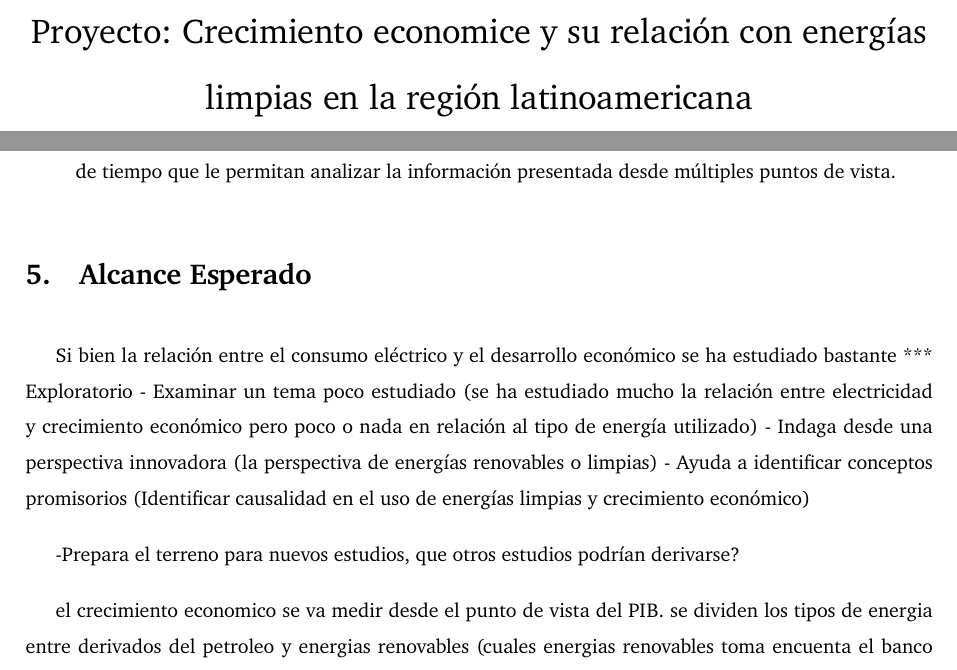
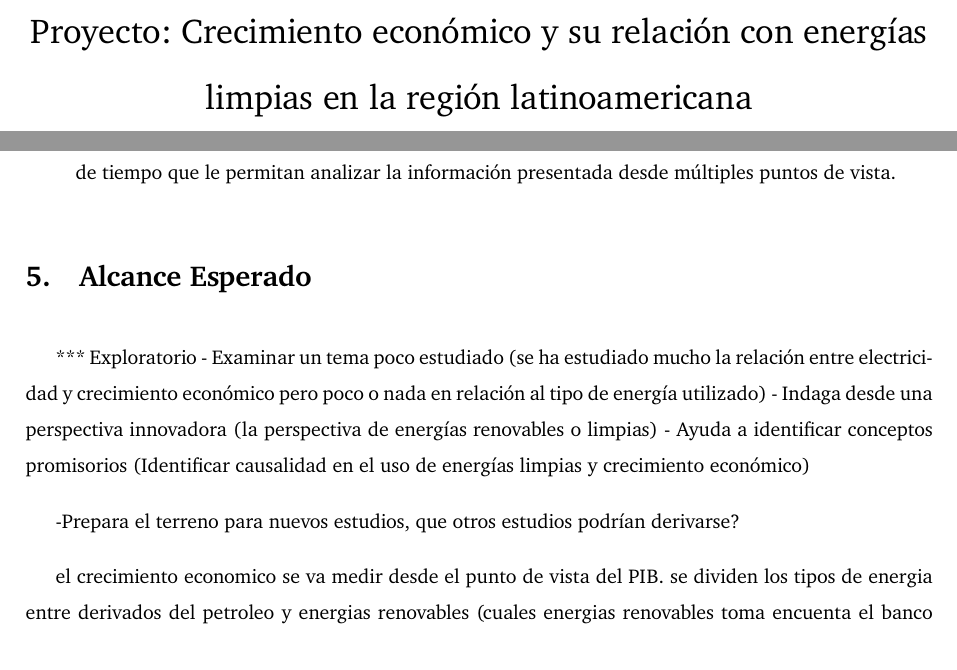
Before and after one commit to asvaaron/proyecto-visualizacion-TEC, a LaTeX document (Propuesta/main.tex): two parts of pages 1 and 3 of 6, joined at a grey line, cut so that both start at the same text. Compiled offline with pdfLaTeX.

Commit message:
Cambios en el títutlo
Agregar cambios al título

```diff
--- a/Propuesta/main.tex
+++ b/Propuesta/main.tex
@@ -25,13 +25,13 @@
 \documentclass{article}
 
 \input{structure.tex} % Include the file specifying the document structure and custom commands
-\usepackage[table]{xcolor}
+
 
 %----------------------------------------------------------------------------------------
 %	ASSIGNMENT INFORMATION
 %----------------------------------------------------------------------------------------
 
-\title{Proyecto: Crecimiento economice y su relación con energías limpias en la región latinoamericana} % Title of the assignment
+\title{Proyecto: Crecimiento económico y su relación con energías limpias en la región latinoamericana} % Title of the assignment
 
 \author{Geykel Hodgson Chavaría\\
 Aaron Sibaja Villalobos
@@ -104,7 +104,6 @@ Para la realización de este trabajo se decidió utilizar la metodología propue
 \end{itemize}
 
 \section{Alcance Esperado}
-Si bien la relación entre el consumo eléctrico y el desarrollo económico se ha estudiado bastante
 *** Exploratorio
 - Examinar un tema poco estudiado (se ha estudiado mucho la relación entre electricidad y crecimiento económico pero poco o nada en relación al tipo de energía utilizado)
 - Indaga desde una perspectiva innovadora (la perspectiva de energías renovables o limpias)
```
